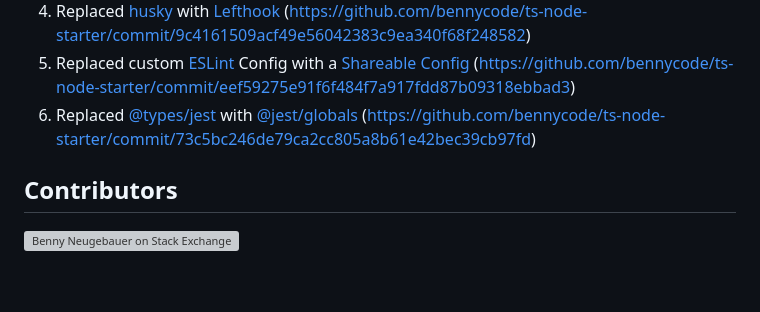
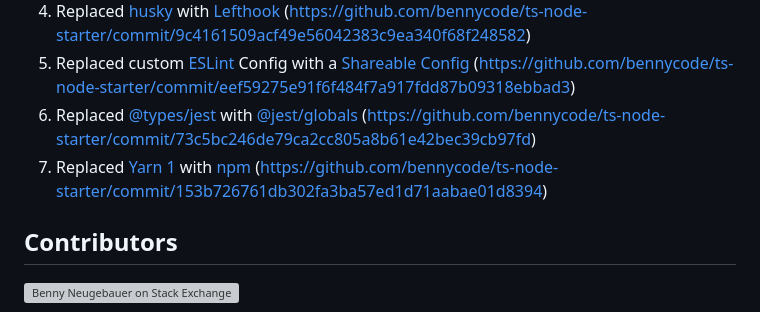
Before and after one commit to bennycode/ts-node-starter, a Markdown page: README.md, the part around the change. GitHub-like rendering; blank space fills up the shorter version; grey boxes are pictures that could not be loaded.

Commit message:
docs: Replace yarn with npm

```diff
--- a/README.md
+++ b/README.md
@@ -92,6 +92,7 @@ Source: [Hooks don't run](https://github.com/evilmartians/lefthook/wiki/Troubles
 1. Replaced [husky](https://github.com/typicode/husky) with [Lefthook](https://github.com/evilmartians/lefthook) (https://github.com/bennycode/ts-node-starter/commit/9c4161509acf49e56042383c9ea340f68f248582)
 1. Replaced custom [ESLint](https://eslint.org/) Config with a [Shareable Config](https://eslint.org/docs/latest/developer-guide/shareable-configs) (https://github.com/bennycode/ts-node-starter/commit/eef59275e91f6f484f7a917fdd87b09318ebbad3)
 1. Replaced [@types/jest](https://www.npmjs.com/package/@types/jest) with [@jest/globals](https://jestjs.io/docs/getting-started#type-definitions) (https://github.com/bennycode/ts-node-starter/commit/73c5bc246de79ca2cc805a8b61e42bec39cb97fd)
+1. Replaced [Yarn 1](https://classic.yarnpkg.com/) with [npm](https://www.npmjs.com/) (https://github.com/bennycode/ts-node-starter/commit/153b726761db302fa3ba57ed1d71aabae01d8394)
 
 ## Contributors
 
```
